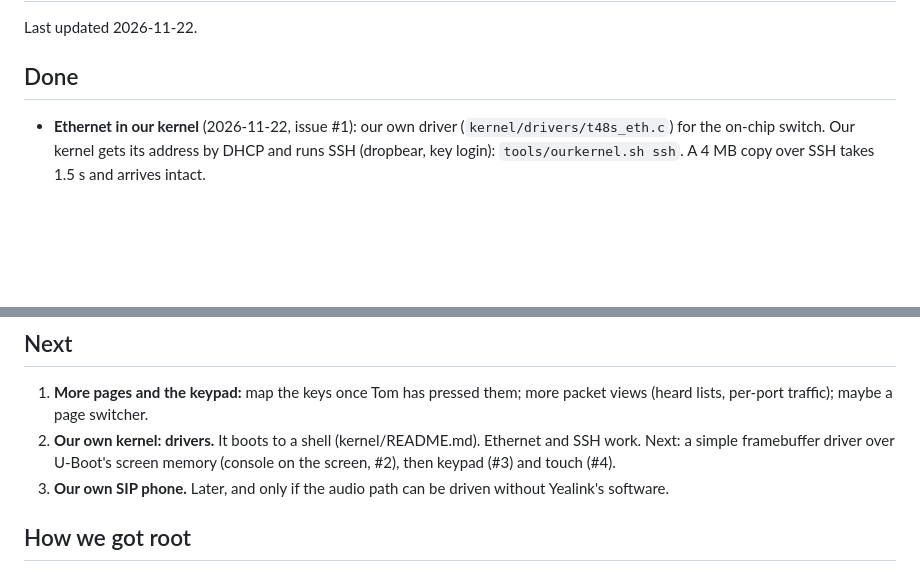
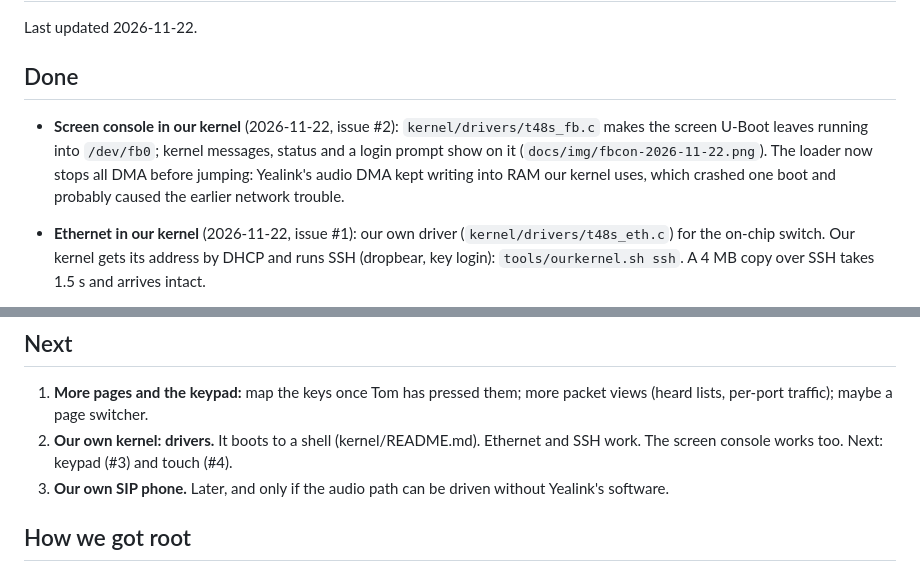
Before and after one commit to M0LTE/yealink-t48s, a Markdown page: docs/status.md, 2 parts joined by grey strips. Drawn GitHub-style; blank space fills up the shorter version.

Commit message:
Screen login prompt; loader stops all DMA before the jump
Yealink's audio DMA (DMA0 channels 2-5) keeps running across the jump with rings in RAM our kernel uses, and one boot died with init killed by SIGILL. The stub now disables every channel on DMA0 and DMA1 first; three boot and return cycles in a row came up clean. getty on tty1 gives a login prompt on the screen. back uses SSH first, as the serial shell can be left mid-line.

Co-Authored-By: Claude Opus 5.5 <noreply@anthropic.com>

```diff
--- a/docs/status.md
+++ b/docs/status.md
@@ -4,6 +4,7 @@ Last updated 2026-11-22.
 
 ## Done
 
+- **Screen console in our kernel** (2026-11-22, issue #2): `kernel/drivers/t48s_fb.c` makes the screen U-Boot leaves running into `/dev/fb0`; kernel messages, status and a login prompt show on it (`docs/img/fbcon-2026-11-22.png`). The loader now stops all DMA before jumping: Yealink's audio DMA kept writing into RAM our kernel uses, which crashed one boot and probably caused the earlier network trouble.
 - **Ethernet in our kernel** (2026-11-22, issue #1): our own driver (`kernel/drivers/t48s_eth.c`) for the on-chip switch. Our kernel gets its address by DHCP and runs SSH (dropbear, key login): `tools/ourkernel.sh ssh`. A 4 MB copy over SSH takes 1.5 s and arrives intact.
 - **Hands-off kernel iteration** (2026-11-22): `tools/kexec-boot.sh` starts our kernel from Yealink's running system (module `kmod/t48kexec.ko`), its shell is driven over serial (`sercmd.py` on proxmox0), and `back-to-yealink` returns to Yealink with SSH. No key presses, no flash writes. See `kmod/README.md`.
 - Rescue route if SSH is ever lost: `tools/mkrescue.sh` + recovery mode option 1 (Speakerphone at power-on).
@@ -29,7 +30,7 @@ Last updated 2026-11-22.
 ## Next
 
 1. **More pages and the keypad:** map the keys once Tom has pressed them; more packet views (heard lists, per-port traffic); maybe a page switcher.
-2. **Our own kernel: drivers.** It boots to a shell (kernel/README.md). Ethernet and SSH work. Next: a simple framebuffer driver over U-Boot's screen memory (console on the screen, #2), then keypad (#3) and touch (#4).
+2. **Our own kernel: drivers.** It boots to a shell (kernel/README.md). Ethernet and SSH work. The screen console works too. Next: keypad (#3) and touch (#4).
 3. **Our own SIP phone.** Later, and only if the audio path can be driven without Yealink's software.
 
 ## How we got root
```
Also changed, not shown: kmod/README.md (+1 -1 lines), docs/img/fbcon-2026-11-22.png (added), 3 other files.
